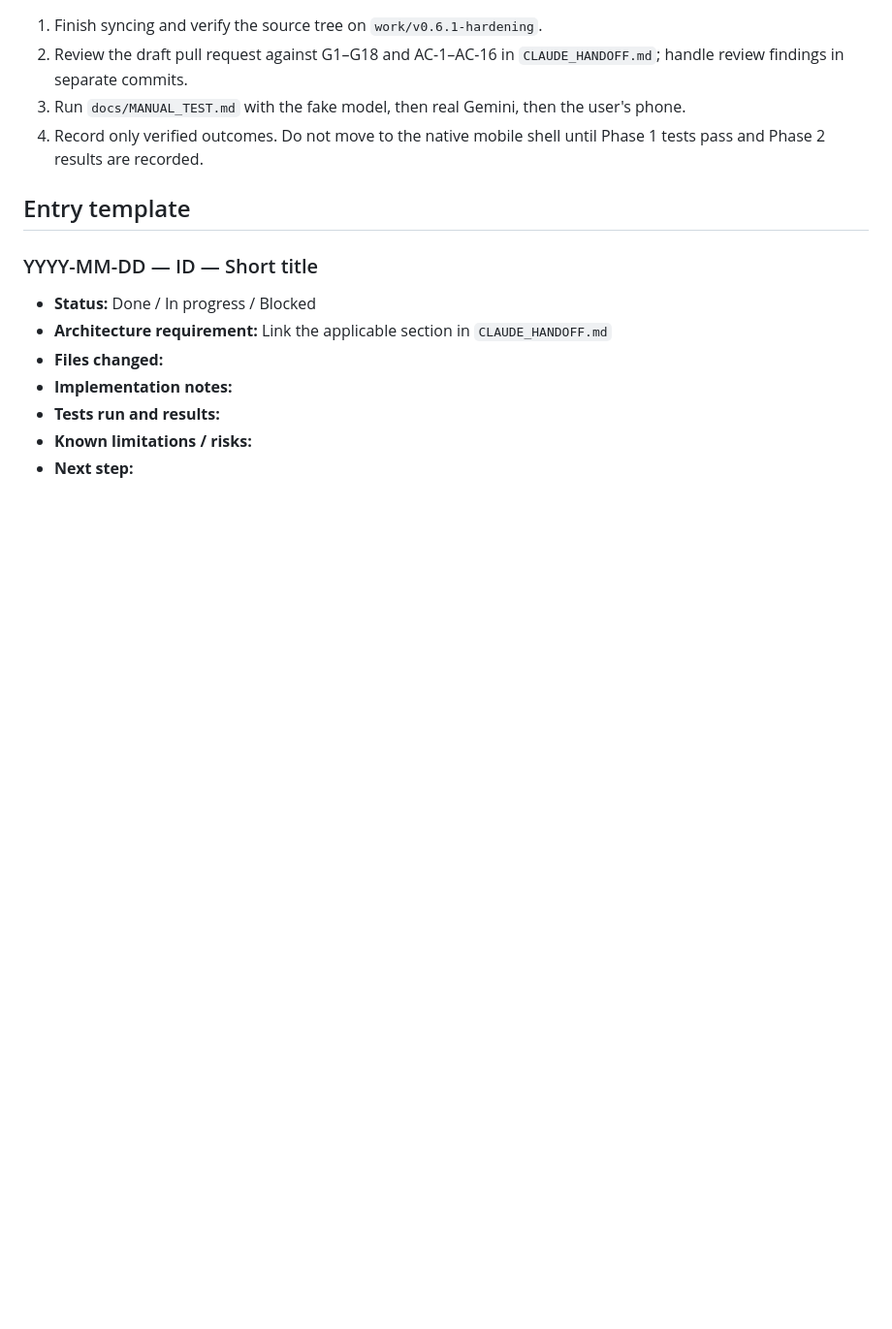
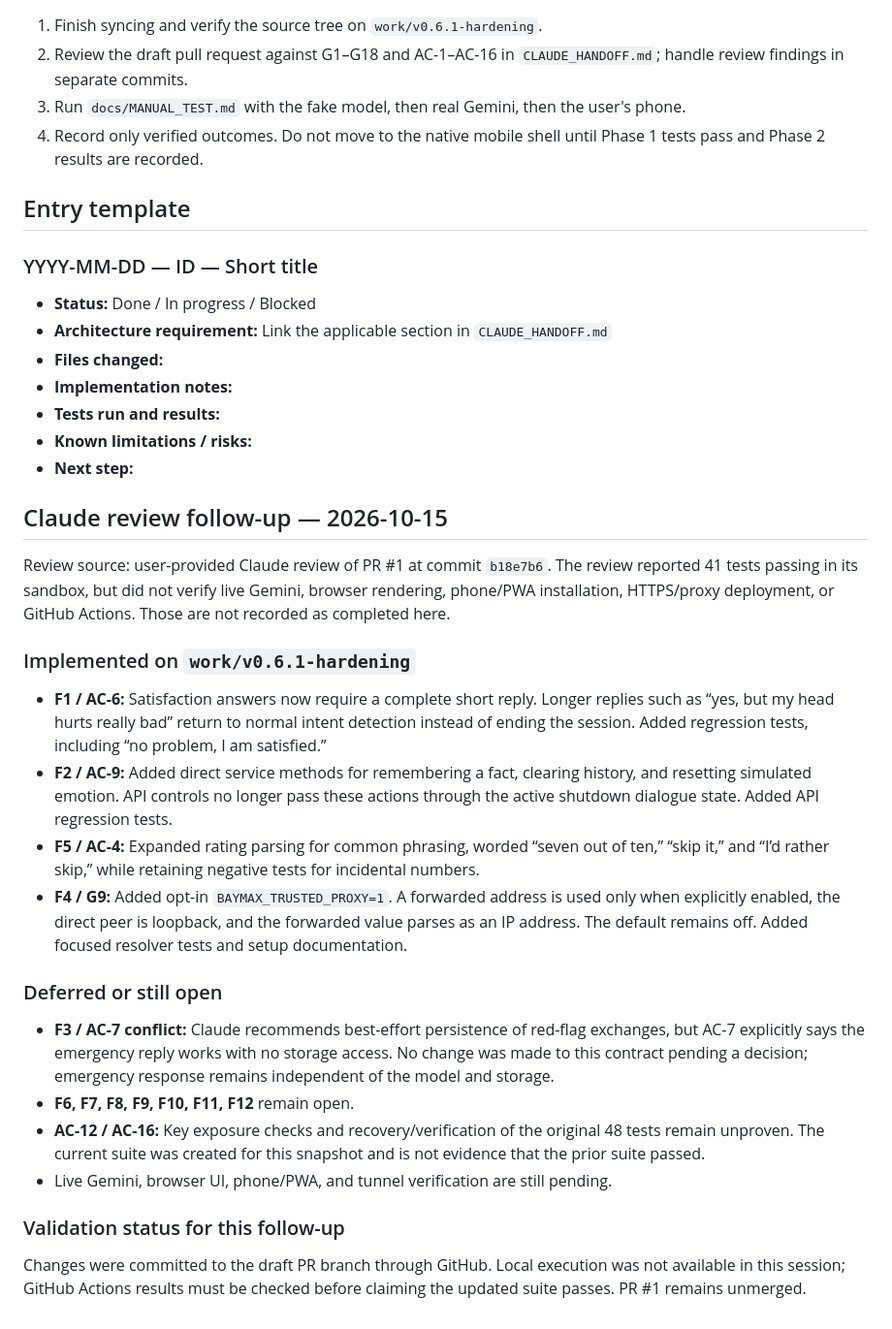
Before and after one commit to pijushpaul001/Tiny-Baymax, a Markdown page: IMPLEMENTATION_LOG.md, the part around the change. Shown at 97% size. GitHub-like rendering; blank space fills up the shorter version.

Commit message:
docs: record Claude review fixes and blockers

```diff
--- a/IMPLEMENTATION_LOG.md
+++ b/IMPLEMENTATION_LOG.md
@@ -72,3 +72,25 @@ This log tracks implementation against `CLAUDE_HANDOFF.md`. Never record or comm
 - **Tests run and results:**
 - **Known limitations / risks:**
 - **Next step:**
+
+## Claude review follow-up — 2026-10-15
+
+Review source: user-provided Claude review of PR #1 at commit `b18e7b6`. The review reported 41 tests passing in its sandbox, but did not verify live Gemini, browser rendering, phone/PWA installation, HTTPS/proxy deployment, or GitHub Actions. Those are not recorded as completed here.
+
+### Implemented on `work/v0.6.1-hardening`
+
+- **F1 / AC-6:** Satisfaction answers now require a complete short reply. Longer replies such as “yes, but my head hurts really bad” return to normal intent detection instead of ending the session. Added regression tests, including “no problem, I am satisfied.”
+- **F2 / AC-9:** Added direct service methods for remembering a fact, clearing history, and resetting simulated emotion. API controls no longer pass these actions through the active shutdown dialogue state. Added API regression tests.
+- **F5 / AC-4:** Expanded rating parsing for common phrasing, worded “seven out of ten,” “skip it,” and “I’d rather skip,” while retaining negative tests for incidental numbers.
+- **F4 / G9:** Added opt-in `BAYMAX_TRUSTED_PROXY=1`. A forwarded address is used only when explicitly enabled, the direct peer is loopback, and the forwarded value parses as an IP address. The default remains off. Added focused resolver tests and setup documentation.
+
+### Deferred or still open
+
+- **F3 / AC-7 conflict:** Claude recommends best-effort persistence of red-flag exchanges, but AC-7 explicitly says the emergency reply works with no storage access. No change was made to this contract pending a decision; emergency response remains independent of the model and storage.
+- **F6, F7, F8, F9, F10, F11, F12** remain open.
+- **AC-12 / AC-16:** Key exposure checks and recovery/verification of the original 48 tests remain unproven. The current suite was created for this snapshot and is not evidence that the prior suite passed.
+- Live Gemini, browser UI, phone/PWA, and tunnel verification are still pending.
+
+### Validation status for this follow-up
+
+Changes were committed to the draft PR branch through GitHub. Local execution was not available in this session; GitHub Actions results must be checked before claiming the updated suite passes. PR #1 remains unmerged.
```
